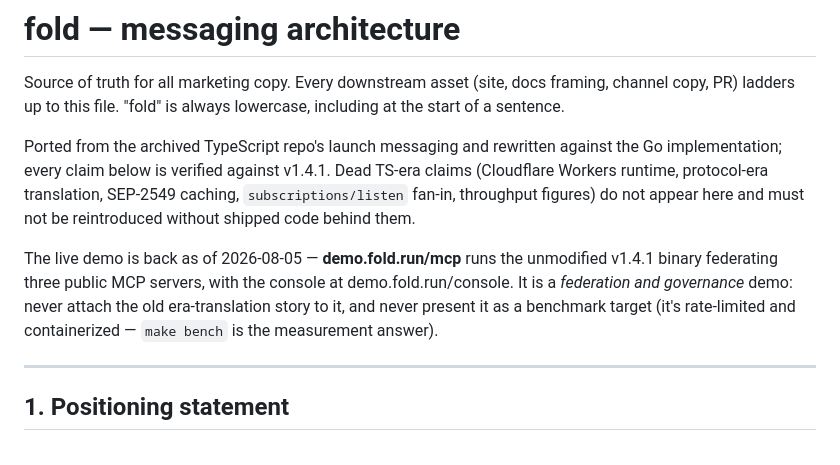
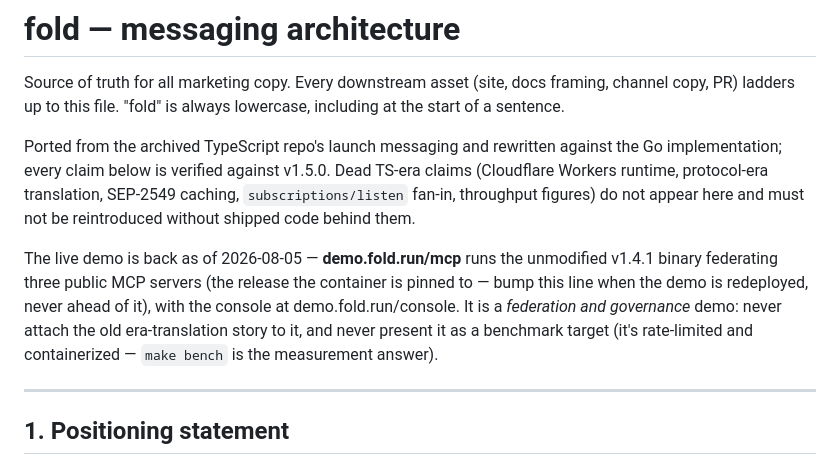
Before and after one commit to fold-run/fold, a Markdown page: launch/messaging.md, the part around the change. Drawn GitHub-style.

```diff
--- a/launch/messaging.md
+++ b/launch/messaging.md
@@ -2,9 +2,9 @@
 
 Source of truth for all marketing copy. Every downstream asset (site, docs framing, channel copy, PR) ladders up to this file. "fold" is always lowercase, including at the start of a sentence.
 
-Ported from the archived TypeScript repo's launch messaging and rewritten against the Go implementation; every claim below is verified against v1.4.1. Dead TS-era claims (Cloudflare Workers runtime, protocol-era translation, SEP-2549 caching, `subscriptions/listen` fan-in, throughput figures) do not appear here and must not be reintroduced without shipped code behind them.
+Ported from the archived TypeScript repo's launch messaging and rewritten against the Go implementation; every claim below is verified against v1.5.0. Dead TS-era claims (Cloudflare Workers runtime, protocol-era translation, SEP-2549 caching, `subscriptions/listen` fan-in, throughput figures) do not appear here and must not be reintroduced without shipped code behind them.
 
-The live demo is back as of 2026-08-05 — **demo.fold.run/mcp** runs the unmodified v1.4.1 binary federating three public MCP servers, with the console at demo.fold.run/console. It is a *federation and governance* demo: never attach the old era-translation story to it, and never present it as a benchmark target (it's rate-limited and containerized — `make bench` is the measurement answer).
+The live demo is back as of 2026-08-05 — **demo.fold.run/mcp** runs the unmodified v1.4.1 binary federating three public MCP servers (the release the container is pinned to — bump this line when the demo is redeployed, never ahead of it), with the console at demo.fold.run/console. It is a *federation and governance* demo: never attach the old era-translation story to it, and never present it as a benchmark target (it's rate-limited and containerized — `make bench` is the measurement answer).
 
 ---
 
```
Also changed, not shown: launch/channel-copy.md (+2 -2 lines), launch/launch-plan.md (+1 -0 lines).
